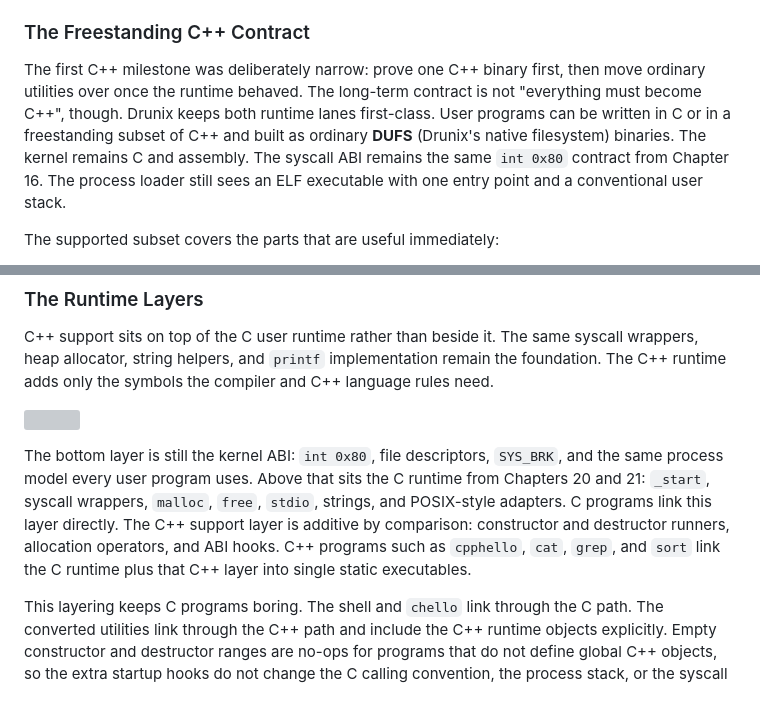
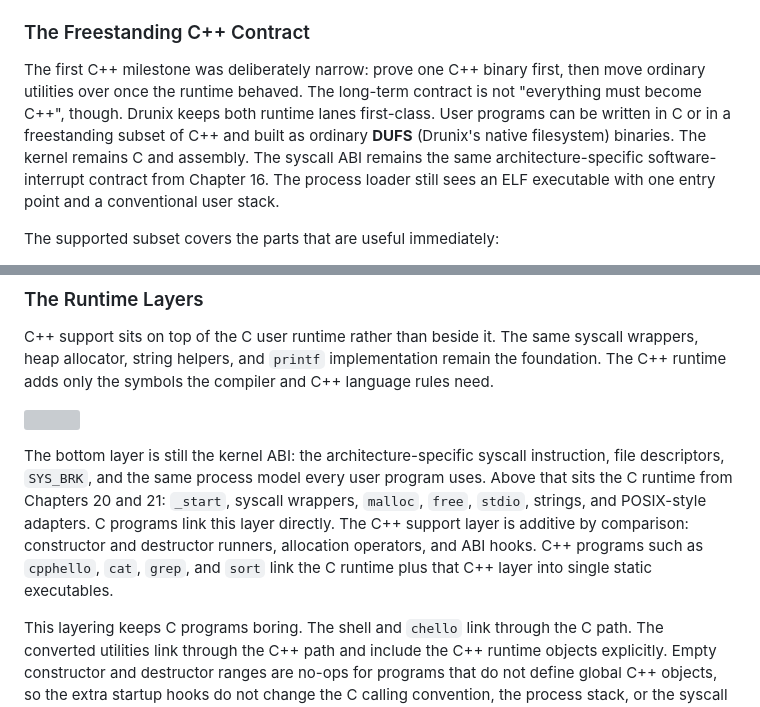
Before and after one commit to drewtenn/DrunixOS, a Markdown page: docs/ch30-cpp-userland.md, 2 parts joined by grey strips. Drawn GitHub-style; grey boxes are pictures that could not be loaded.

Commit message:
docs(ch30): phrase cpp-userland arch-neutrally
Replace two x86-specific int 0x80 references in concept-level prose
with portable equivalents: the syscall ABI is now described as the
architecture-specific software-interrupt contract rather than a
hard-coded x86 instruction.

Co-Authored-By: Claude Sonnet 4.6 <noreply@anthropic.com>

```diff
--- a/docs/ch30-cpp-userland.md
+++ b/docs/ch30-cpp-userland.md
@@ -12,7 +12,7 @@ That does not mean Drunix imports a hosted C++ environment. A hosted environment
 
 ### The Freestanding C++ Contract
 
-The first C++ milestone was deliberately narrow: prove one C++ binary first, then move ordinary utilities over once the runtime behaved. The long-term contract is not "everything must become C++", though. Drunix keeps both runtime lanes first-class. User programs can be written in C or in a freestanding subset of C++ and built as ordinary **DUFS** (Drunix's native filesystem) binaries. The kernel remains C and assembly. The syscall ABI remains the same `int 0x80` contract from Chapter 16. The process loader still sees an ELF executable with one entry point and a conventional user stack.
+The first C++ milestone was deliberately narrow: prove one C++ binary first, then move ordinary utilities over once the runtime behaved. The long-term contract is not "everything must become C++", though. Drunix keeps both runtime lanes first-class. User programs can be written in C or in a freestanding subset of C++ and built as ordinary **DUFS** (Drunix's native filesystem) binaries. The kernel remains C and assembly. The syscall ABI remains the same architecture-specific software-interrupt contract from Chapter 16. The process loader still sees an ELF executable with one entry point and a conventional user stack.
 
 The supported subset covers the parts that are useful immediately:
 
@@ -56,7 +56,7 @@ C++ support sits on top of the C user runtime rather than beside it. The same sy
 
 ![](diagrams/ch30-diag02.svg)
 
-The bottom layer is still the kernel ABI: `int 0x80`, file descriptors, `SYS_BRK`, and the same process model every user program uses. Above that sits the C runtime from Chapters 20 and 21: `_start`, syscall wrappers, `malloc`, `free`, `stdio`, strings, and POSIX-style adapters. C programs link this layer directly. The C++ support layer is additive by comparison: constructor and destructor runners, allocation operators, and ABI hooks. C++ programs such as `cpphello`, `cat`, `grep`, and `sort` link the C runtime plus that C++ layer into single static executables.
+The bottom layer is still the kernel ABI: the architecture-specific syscall instruction, file descriptors, `SYS_BRK`, and the same process model every user program uses. Above that sits the C runtime from Chapters 20 and 21: `_start`, syscall wrappers, `malloc`, `free`, `stdio`, strings, and POSIX-style adapters. C programs link this layer directly. The C++ support layer is additive by comparison: constructor and destructor runners, allocation operators, and ABI hooks. C++ programs such as `cpphello`, `cat`, `grep`, and `sort` link the C runtime plus that C++ layer into single static executables.
 
 This layering keeps C programs boring. The shell and `chello` link through the C path. The converted utilities link through the C++ path and include the C++ runtime objects explicitly. Empty constructor and destructor ranges are no-ops for programs that do not define global C++ objects, so the extra startup hooks do not change the C calling convention, the process stack, or the syscall path.
 
```
